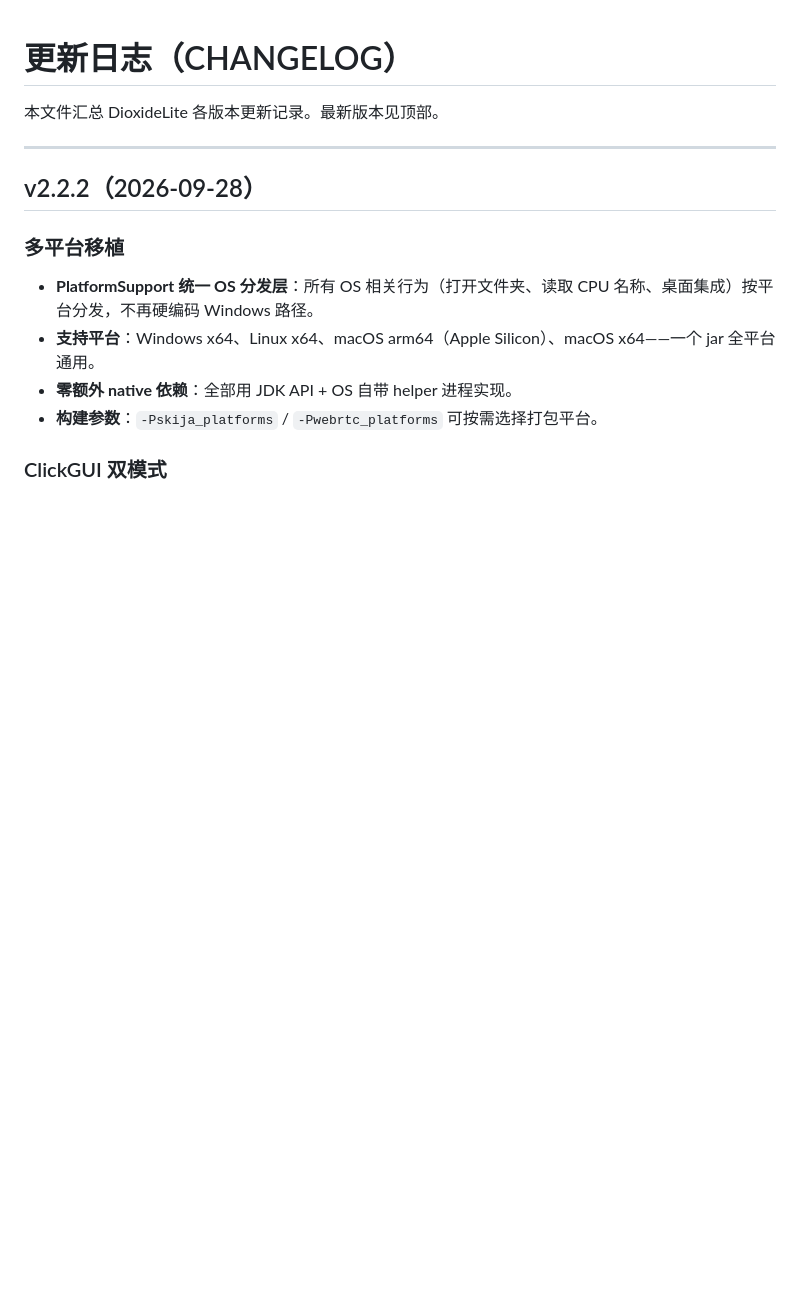
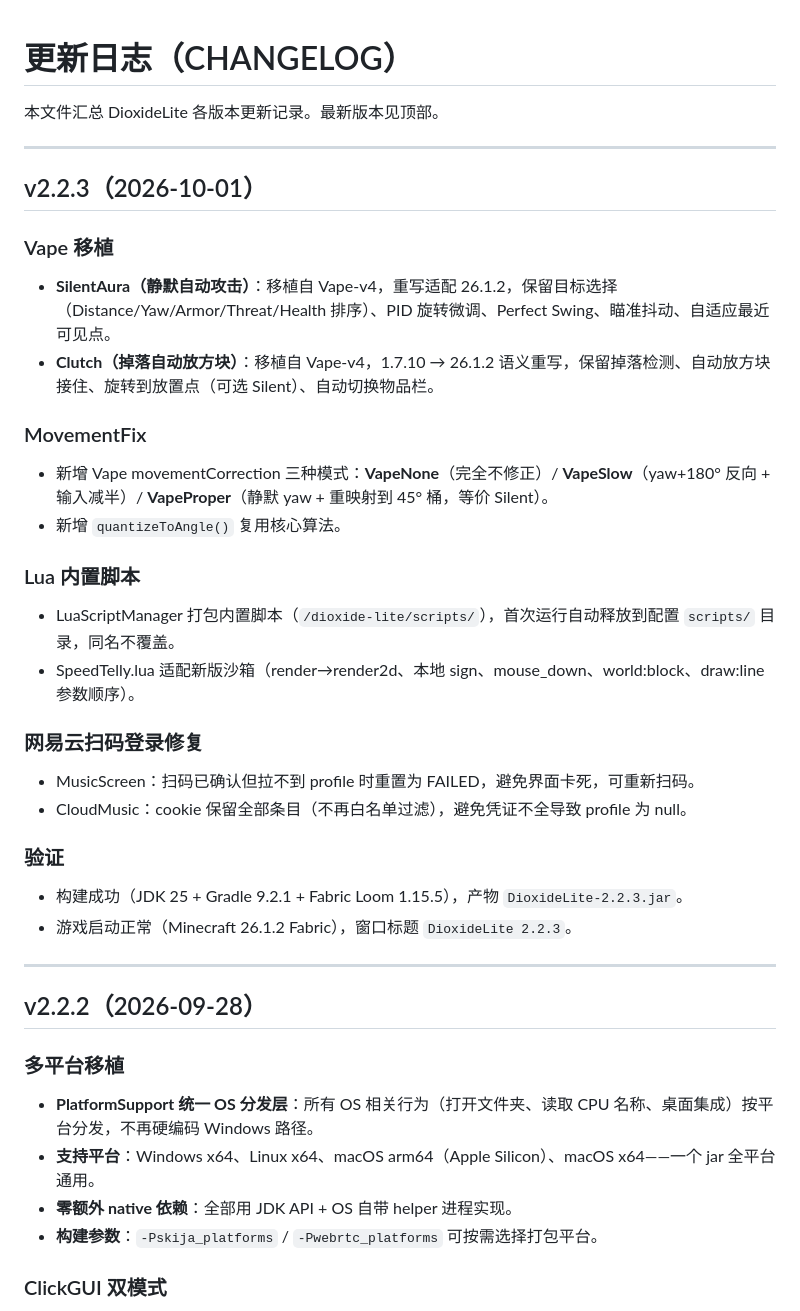
Before and after one commit to Easy-Dioxide/DioxideLite, a Markdown page: CHANGELOG.md, the part around the change. Rendered like a GitHub page; blank space fills up the shorter version.

```diff
--- a/CHANGELOG.md
+++ b/CHANGELOG.md
@@ -1,6 +1,30 @@
 # 更新日志（CHANGELOG）
 
 本文件汇总 DioxideLite 各版本更新记录。最新版本见顶部。
+
+---
+
+## v2.2.3（2026-10-01）
+
+### Vape 移植
+- **SilentAura（静默自动攻击）**：移植自 Vape-v4，重写适配 26.1.2，保留目标选择（Distance/Yaw/Armor/Threat/Health 排序）、PID 旋转微调、Perfect Swing、瞄准抖动、自适应最近可见点。
+- **Clutch（掉落自动放方块）**：移植自 Vape-v4，1.7.10 → 26.1.2 语义重写，保留掉落检测、自动放方块接住、旋转到放置点（可选 Silent）、自动切换物品栏。
+
+### MovementFix
+- 新增 Vape movementCorrection 三种模式：**VapeNone**（完全不修正）/ **VapeSlow**（yaw+180° 反向 + 输入减半）/ **VapeProper**（静默 yaw + 重映射到 45° 桶，等价 Silent）。
+- 新增 `quantizeToAngle()` 复用核心算法。
+
+### Lua 内置脚本
+- LuaScriptManager 打包内置脚本（`/dioxide-lite/scripts/`），首次运行自动释放到配置 `scripts/` 目录，同名不覆盖。
+- SpeedTelly.lua 适配新版沙箱（render→render2d、本地 sign、mouse_down、world:block、draw:line 参数顺序）。
+
+### 网易云扫码登录修复
+- MusicScreen：扫码已确认但拉不到 profile 时重置为 FAILED，避免界面卡死，可重新扫码。
+- CloudMusic：cookie 保留全部条目（不再白名单过滤），避免凭证不全导致 profile 为 null。
+
+### 验证
+- 构建成功（JDK 25 + Gradle 9.2.1 + Fabric Loom 1.15.5），产物 `DioxideLite-2.2.3.jar`。
+- 游戏启动正常（Minecraft 26.1.2 Fabric），窗口标题 `DioxideLite 2.2.3`。
 
 ---
 
```
Also changed, not shown: README.md (+8 -6 lines), devlog-2.2.3.md (added, +45 -0 lines).
